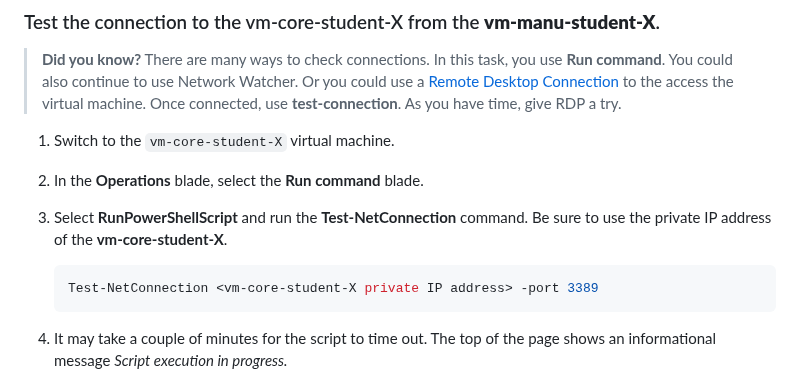
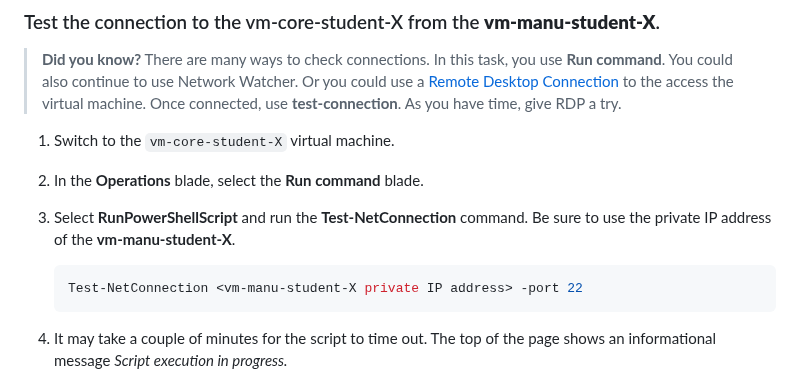
Before and after one commit to elcomnet/trainings, a Markdown page: azure-training/6-network-connectivity.md, the part around the change. GitHub-like rendering.

````diff
--- a/azure-training/6-network-connectivity.md
+++ b/azure-training/6-network-connectivity.md
@@ -179,10 +179,10 @@ In this task, you retest the connection between the virtual machines in differen
 
 1. In the **Operations** blade, select the **Run command** blade.
 
-1. Select **RunPowerShellScript** and run the **Test-NetConnection** command. Be sure to use the private IP address of the **vm-core-student-X**.
+1. Select **RunPowerShellScript** and run the **Test-NetConnection** command. Be sure to use the private IP address of the **vm-manu-student-X**.
 
     ```Powershell
-    Test-NetConnection <vm-core-student-X private IP address> -port 3389
+    Test-NetConnection <vm-manu-student-X private IP address> -port 22
     ```
 1. It may take a couple of minutes for the script to time out. The top of the page shows an informational message *Script execution in progress.*
 
````
